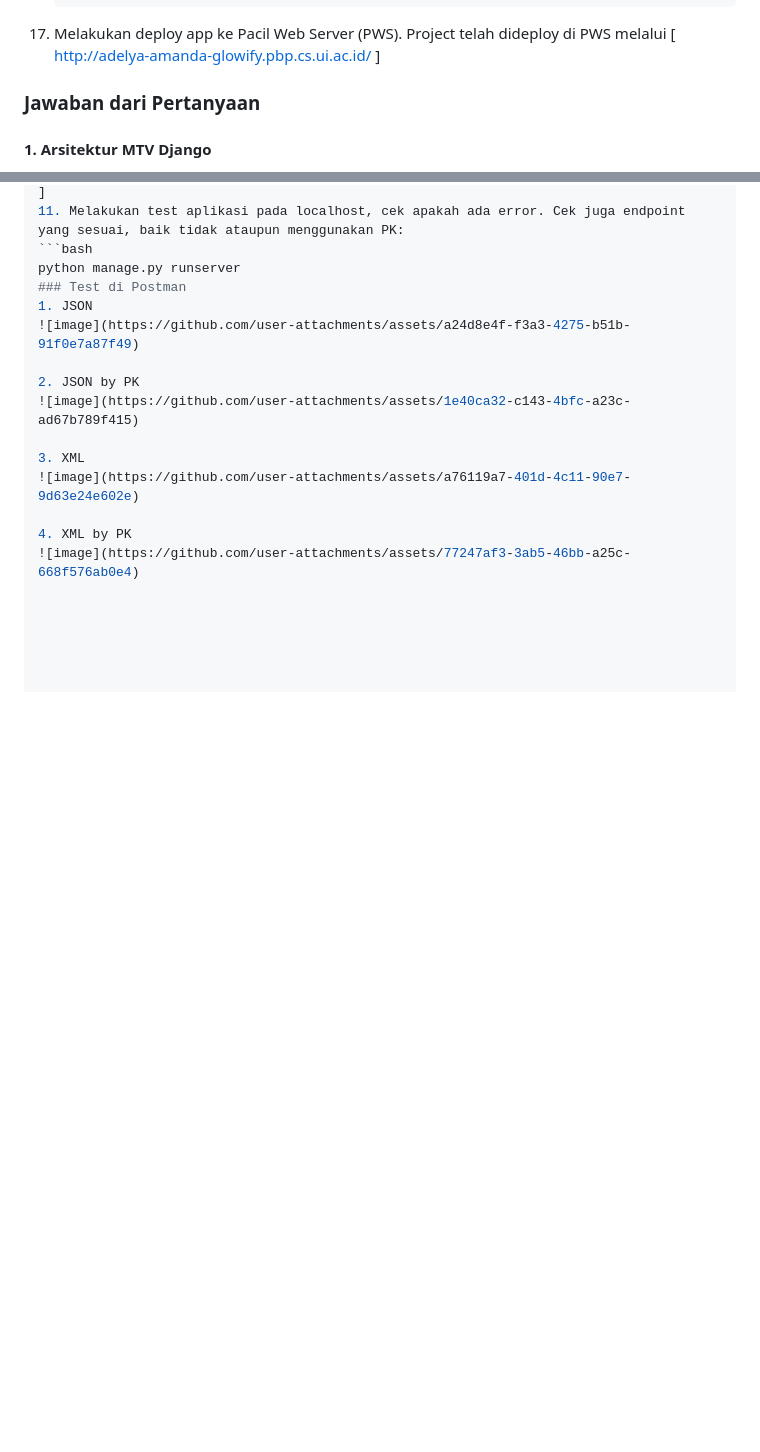
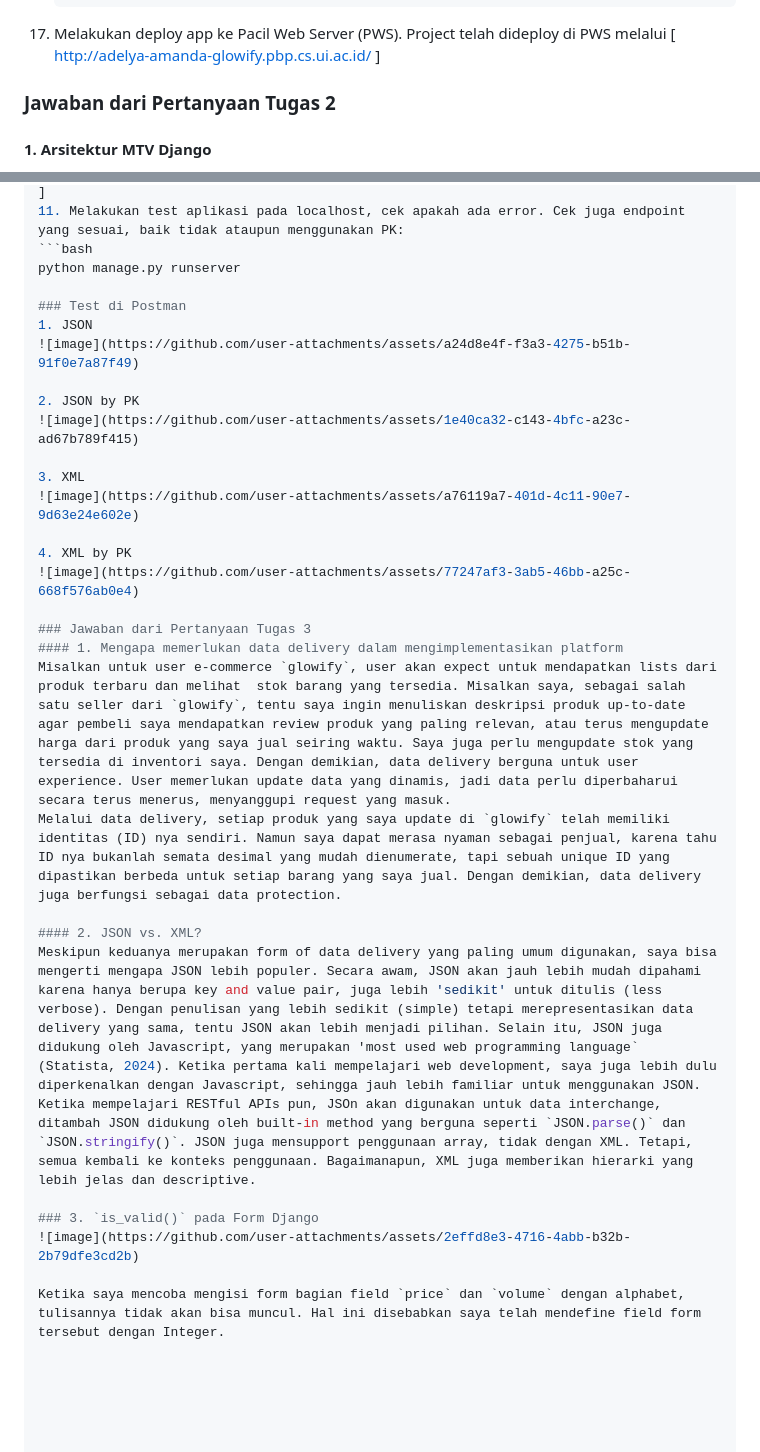
Before and after one commit to bizarrebeam/glowify, a Markdown page: README.md, 2 parts joined by grey strips. Rendered like a GitHub page; blank space fills up the shorter version.

````diff
--- a/README.md
+++ b/README.md
@@ -107,7 +107,7 @@
 17. Melakukan deploy app ke Pacil Web Server (PWS).
     Project telah dideploy di PWS melalui [ http://adelya-amanda-glowify.pbp.cs.ui.ac.id/ ]
 
-### Jawaban dari Pertanyaan
+### Jawaban dari Pertanyaan Tugas 2
 #### 1. Arsitektur MTV Django
 ![urls py (1)](https://github.com/user-attachments/assets/2375606a-f322-456b-85d3-db53d7dddc91)
 Ketika user mengirimkan request melalui browser, request tersebut pada pertama kali akan diterima oleh `urls.py`. File ini berfungsi untuk menentukan URL mana yang cocok dengan request yang dikirim, kemudian mengarahkannya ke fungsi view yang sesuai di `views.py`. Setiap URL telah dipetakan ke fungsi tertentu di `views.py`.
@@ -242,6 +242,7 @@ Django menggunakan ORM (Object Relational Mapping) karena model memetakan objek
 11. Melakukan test aplikasi pada localhost, cek apakah ada error. Cek juga endpoint yang sesuai, baik tidak ataupun menggunakan PK:
    ```bash
    python manage.py runserver
+
 ### Test di Postman
 1. JSON
 ![image](https://github.com/user-attachments/assets/a24d8e4f-f3a3-4275-b51b-91f0e7a87f49)
@@ -254,3 +255,16 @@ Django menggunakan ORM (Object Relational Mapping) karena model memetakan objek
 
 4. XML by PK
 ![image](https://github.com/user-attachments/assets/77247af3-3ab5-46bb-a25c-668f576ab0e4)
+
+### Jawaban dari Pertanyaan Tugas 3
+#### 1. Mengapa memerlukan data delivery dalam mengimplementasikan platform
+Misalkan untuk user e-commerce `glowify`, user akan expect untuk mendapatkan lists dari produk terbaru dan melihat  stok barang yang tersedia. Misalkan saya, sebagai salah satu seller dari `glowify`, tentu saya ingin menuliskan deskripsi produk up-to-date agar pembeli saya mendapatkan review produk yang paling relevan, atau terus mengupdate harga dari produk yang saya jual seiring waktu. Saya juga perlu mengupdate stok yang tersedia di inventori saya. Dengan demikian, data delivery berguna untuk user experience. User memerlukan update data yang dinamis, jadi data perlu diperbaharui secara terus menerus, menyanggupi request yang masuk.
+Melalui data delivery, setiap produk yang saya update di `glowify` telah memiliki identitas (ID) nya sendiri. Namun saya dapat merasa nyaman sebagai penjual, karena tahu ID nya bukanlah semata desimal yang mudah dienumerate, tapi sebuah unique ID yang dipastikan berbeda untuk setiap barang yang saya jual. Dengan demikian, data delivery juga berfungsi sebagai data protection.
+
+#### 2. JSON vs. XML?
+Meskipun keduanya merupakan form of data delivery yang paling umum digunakan, saya bisa mengerti mengapa JSON lebih populer. Secara awam, JSON akan jauh lebih mudah dipahami karena hanya berupa key and value pair, juga lebih 'sedikit' untuk ditulis (less verbose). Dengan penulisan yang lebih sedikit (simple) tetapi merepresentasikan data delivery yang sama, tentu JSON akan lebih menjadi pilihan. Selain itu, JSON juga didukung oleh Javascript, yang merupakan 'most used web programming language` (Statista, 2024). Ketika pertama kali mempelajari web development, saya juga lebih dulu diperkenalkan dengan Javascript, sehingga jauh lebih familiar untuk menggunakan JSON. Ketika mempelajari RESTful APIs pun, JSOn akan digunakan untuk data interchange, ditambah JSON didukung oleh built-in method yang berguna seperti `JSON.parse()` dan `JSON.stringify()`. JSON juga mensupport penggunaan array, tidak dengan XML. Tetapi, semua kembali ke konteks penggunaan. Bagaimanapun, XML juga memberikan hierarki yang lebih jelas dan descriptive.
+
+### 3. `is_valid()` pada Form Django
+![image](https://github.com/user-attachments/assets/2effd8e3-4716-4abb-b32b-2b79dfe3cd2b)
+
+Ketika saya mencoba mengisi form bagian field `price` dan `volume` dengan alphabet, tulisannya tidak akan bisa muncul. Hal ini disebabkan saya telah mendefine field form tersebut dengan Integer.
````
